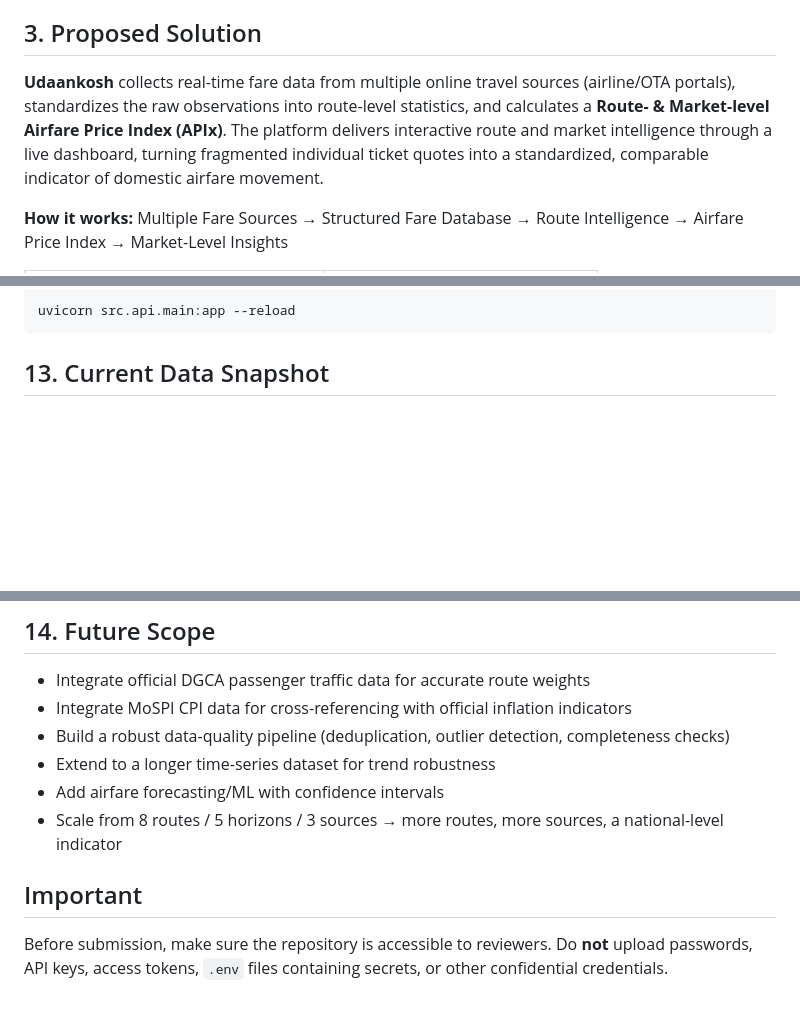
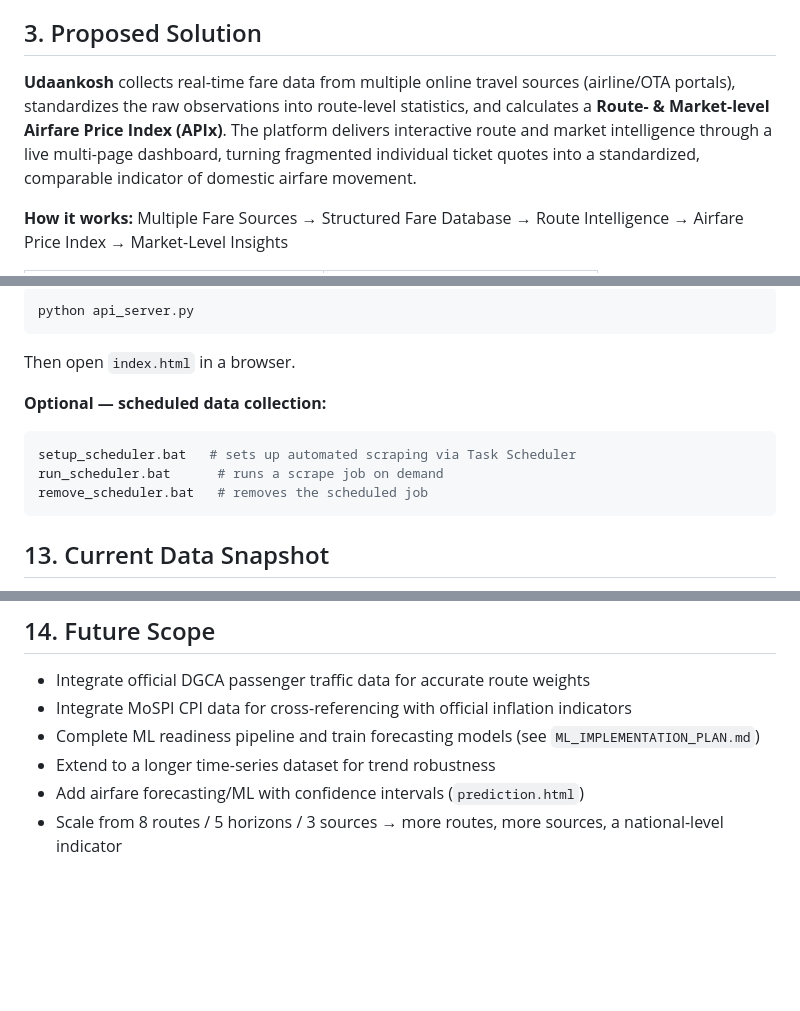
Before and after one commit to kashishug25-stack/NSUT-SIH-DEMO, a Markdown page: README.md, 3 parts joined by grey strips. GitHub-like rendering; blank space fills up the shorter version.

````diff
--- a/README.md
+++ b/README.md
@@ -15,7 +15,7 @@ Airfare movement in India is fragmented across airlines and online travel aggreg
 
 ## 3. Proposed Solution
 
-**Udaankosh** collects real-time fare data from multiple online travel sources (airline/OTA portals), standardizes the raw observations into route-level statistics, and calculates a **Route- & Market-level Airfare Price Index (APIx)**. The platform delivers interactive route and market intelligence through a live dashboard, turning fragmented individual ticket quotes into a standardized, comparable indicator of domestic airfare movement.
+**Udaankosh** collects real-time fare data from multiple online travel sources (airline/OTA portals), standardizes the raw observations into route-level statistics, and calculates a **Route- & Market-level Airfare Price Index (APIx)**. The platform delivers interactive route and market intelligence through a live multi-page dashboard, turning fragmented individual ticket quotes into a standardized, comparable indicator of domestic airfare movement.
 
 **How it works:**
 Multiple Fare Sources → Structured Fare Database → Route Intelligence → Airfare Price Index → Market-Level Insights
@@ -160,5 +166,13 @@ pip install -r requirements.txt
 ```bash
-uvicorn src.api.main:app --reload
+python api_server.py
+```
+Then open `index.html` in a browser.
+
+**Optional — scheduled data collection:**
+```bash
+setup_scheduler.bat   # sets up automated scraping via Task Scheduler
+run_scheduler.bat      # runs a scrape job on demand
+remove_scheduler.bat   # removes the scheduled job
 ```
 
 ## 13. Current Data Snapshot
@@ -172,11 +186,7 @@ uvicorn src.api.main:app --reload
 
 - Integrate official DGCA passenger traffic data for accurate route weights
 - Integrate MoSPI CPI data for cross-referencing with official inflation indicators
-- Build a robust data-quality pipeline (deduplication, outlier detection, completeness checks)
+- Complete ML readiness pipeline and train forecasting models (see `ML_IMPLEMENTATION_PLAN.md`)
 - Extend to a longer time-series dataset for trend robustness
-- Add airfare forecasting/ML with confidence intervals
+- Add airfare forecasting/ML with confidence intervals (`prediction.html`)
 - Scale from 8 routes / 5 horizons / 3 sources → more routes, more sources, a national-level indicator
-
-## Important
-
-Before submission, make sure the repository is accessible to reviewers. Do **not** upload passwords, API keys, access tokens, `.env` files containing secrets, or other confidential credentials.
````
Also changed, not shown: other parts of README.md (+66 -60 lines).
